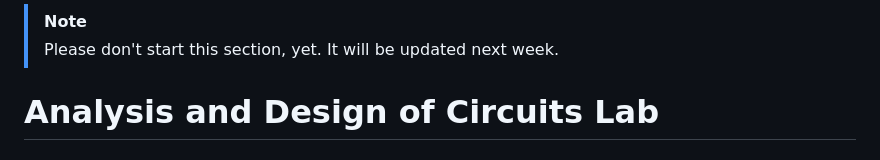
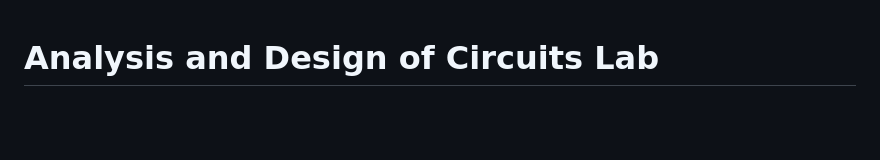
Before and after one commit to edstott/EEE1labs, a Markdown page: ADC/Part1/Section1.md, the part around the change. Rendered like a GitHub page; blank space fills up the shorter version.

Commit message:
Remove note about forthcoming update
Removed note about starting the section.

```diff
--- a/ADC/Part1/Section1.md
+++ b/ADC/Part1/Section1.md
@@ -1,6 +1,3 @@
->[!NOTE]
->Please don't start this section, yet. It will be updated next week.
-
 # Analysis and Design of Circuits Lab
 # Part 1: Passive Components - Autumn Term weeks 4–6
 
```
